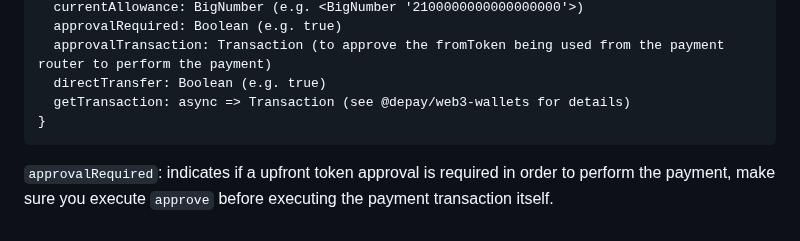
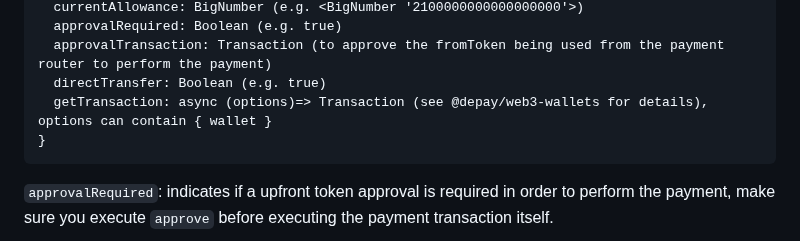
Before and after one commit to DePayFi/web3-payments, a Markdown page: README.md, the part around the change. GitHub-like rendering.

````diff
--- a/README.md
+++ b/README.md
@@ -333,7 +333,7 @@ Payment routes are provided in the following structure:
   approvalRequired: Boolean (e.g. true)
   approvalTransaction: Transaction (to approve the fromToken being used from the payment router to perform the payment)
   directTransfer: Boolean (e.g. true)
-  getTransaction: async => Transaction (see @depay/web3-wallets for details)
+  getTransaction: async (options)=> Transaction (see @depay/web3-wallets for details), options can contain { wallet }
 }
 ```
 
````
